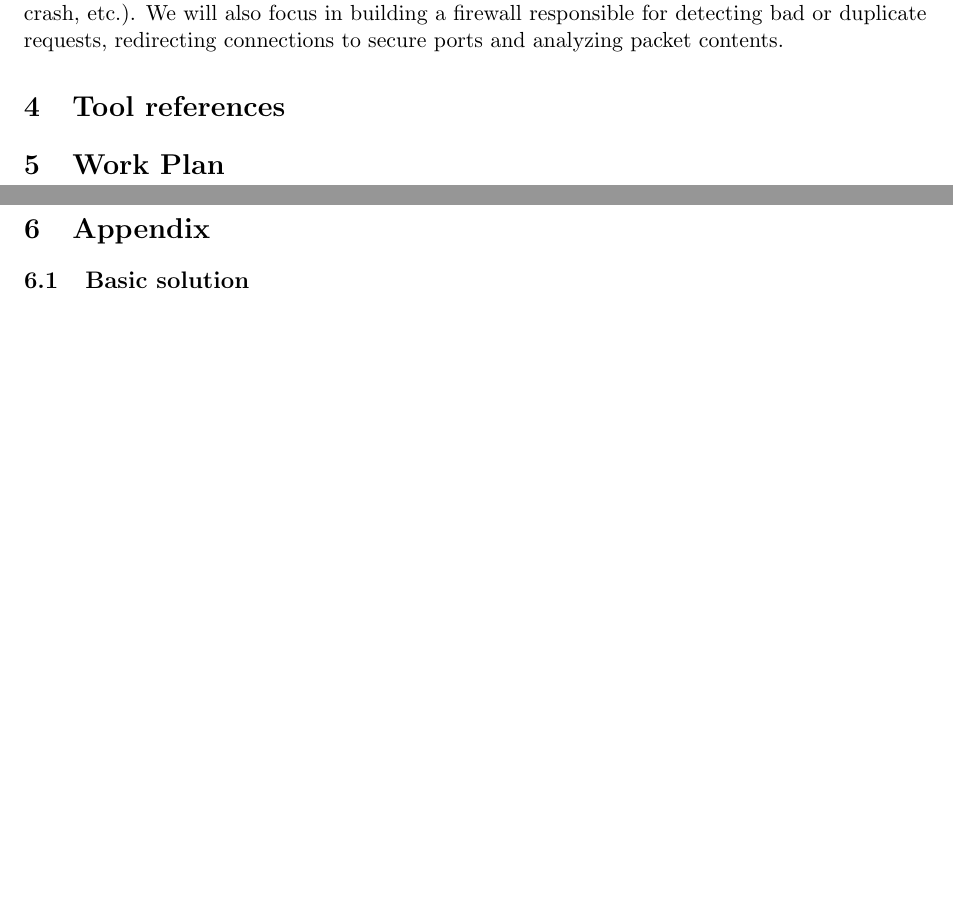
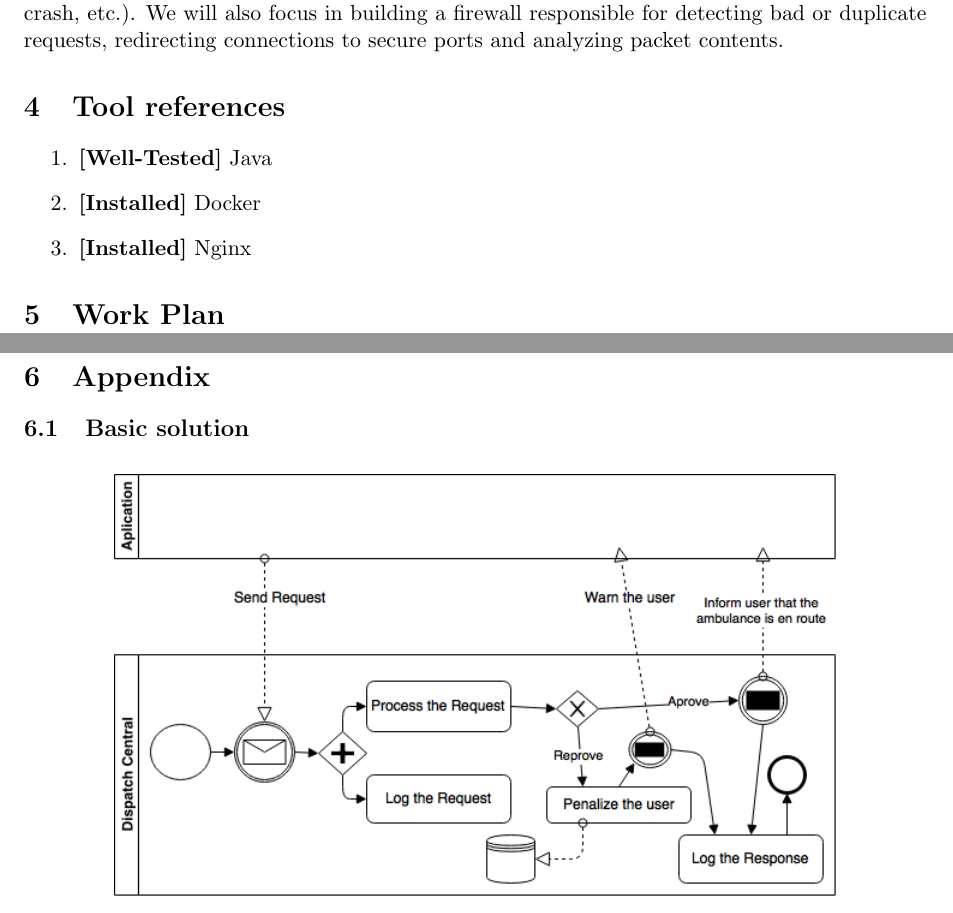
Before and after one commit to BCasaleiro/sirs-project, a LaTeX document (proposal/main.tex): two parts of pages 3 and 4 of 5, joined at a grey line, cut so that both start at the same text, the shorter picture padded with empty space. Compiled offline with pdfLaTeX.

Commit message:
added tool references

```diff
--- a/proposal/main.tex
+++ b/proposal/main.tex
@@ -129,6 +129,11 @@ We will also focus in building a firewall responsible for detecting bad or dupli
 redirecting connections to secure ports and analyzing packet contents.
 
 \section{Tool references}
+\begin{enumerate}
+  \item \textbf{[Well-Tested]} Java
+  \item \textbf{[Installed]} Docker
+  \item \textbf{[Installed]} Nginx
+\end{enumerate}
 
 \section{Work Plan}
 
```
